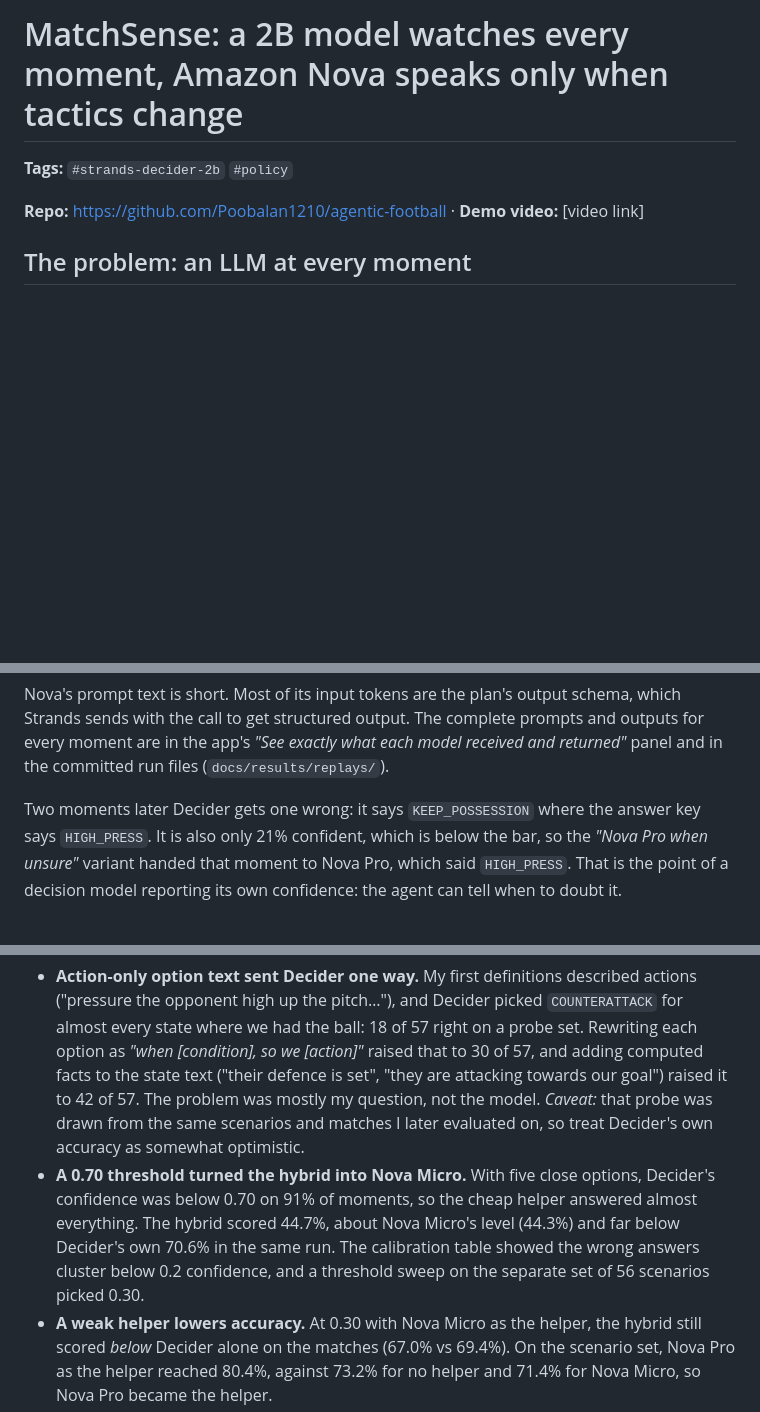
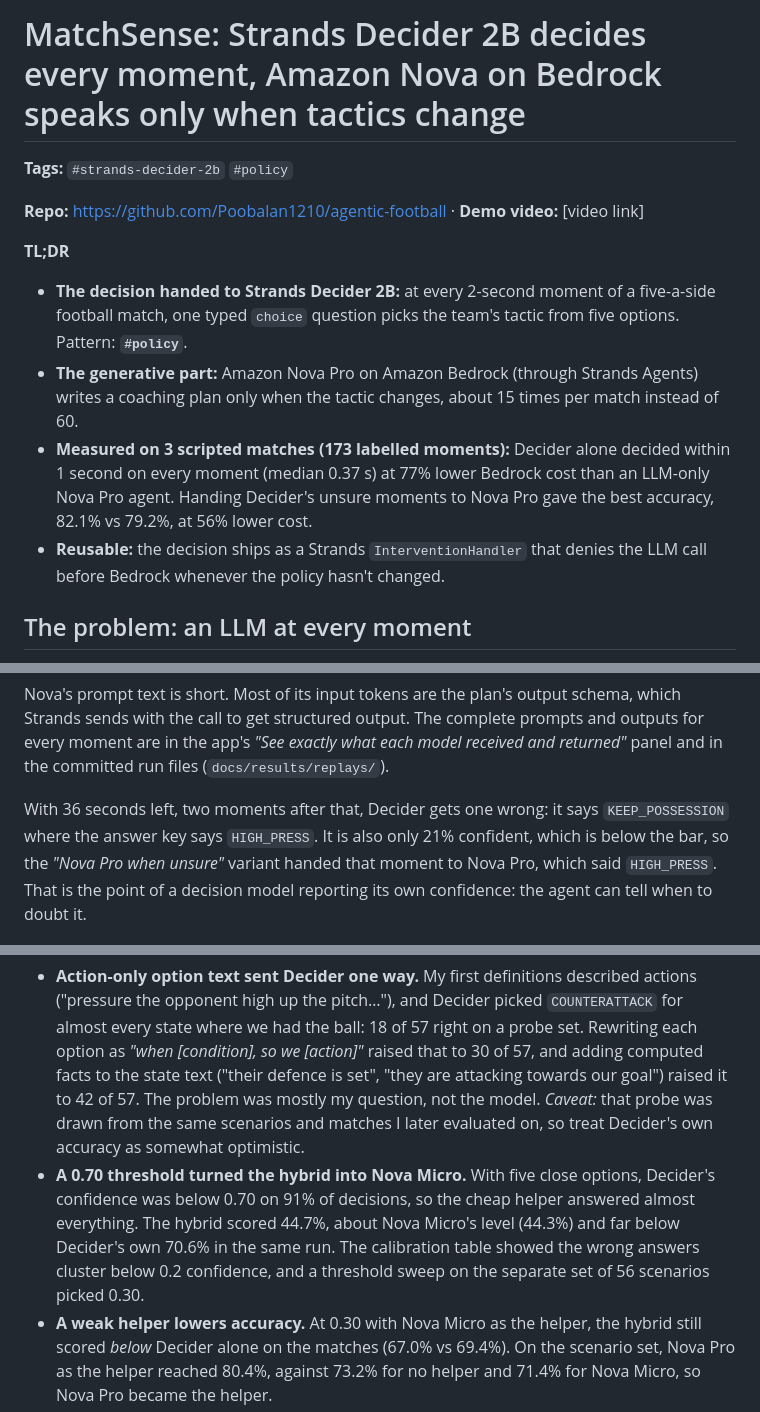
Before and after one commit to Poobalan1210/agentic-football, a Markdown page: docs/BUILDER_CENTER_ARTICLE.md, 3 parts joined by grey strips. GitHub-like rendering; blank space fills up the shorter version.

Commit message:
Article: final check - title, TL;DR, wording fixes

```diff
--- a/docs/BUILDER_CENTER_ARTICLE.md
+++ b/docs/BUILDER_CENTER_ARTICLE.md
@@ -1,8 +1,15 @@
-# MatchSense: a 2B model watches every moment, Amazon Nova speaks only when tactics change
+# MatchSense: Strands Decider 2B decides every moment, Amazon Nova on Bedrock speaks only when tactics change
 
 **Tags:** `#strands-decider-2b` `#policy`
 
 **Repo:** https://github.com/Poobalan1210/agentic-football · **Demo video:** [video link]
+
+**TL;DR**
+
+- **The decision handed to Strands Decider 2B:** at every 2-second moment of a five-a-side football match, one typed `choice` question picks the team's tactic from five options. Pattern: **`#policy`**.
+- **The generative part:** Amazon Nova Pro on Amazon Bedrock (through Strands Agents) writes a coaching plan only when the tactic changes, about 15 times per match instead of 60.
+- **Measured on 3 scripted matches (173 labelled moments):** Decider alone decided within 1 second on every moment (median 0.37 s) at 77% lower Bedrock cost than an LLM-only Nova Pro agent. Handing Decider's unsure moments to Nova Pro gave the best accuracy, 82.1% vs 79.2%, at 56% lower cost.
+- **Reusable:** the decision ships as a Strands `InterventionHandler` that denies the LLM call before Bedrock whenever the policy hasn't changed.
 
 ## The problem: an LLM at every moment
 
@@ -140,7 +147,7 @@ The same moment, by size:
 
 Nova's prompt text is short. Most of its input tokens are the plan's output schema, which Strands sends with the call to get structured output. The complete prompts and outputs for every moment are in the app's *"See exactly what each model received and returned"* panel and in the committed run files (`docs/results/replays/`).
 
-Two moments later Decider gets one wrong: it says `KEEP_POSSESSION` where the answer key says `HIGH_PRESS`. It is also only 21% confident, which is below the bar, so the *"Nova Pro when unsure"* variant handed that moment to Nova Pro, which said `HIGH_PRESS`. That is the point of a decision model reporting its own confidence: the agent can tell when to doubt it.
+With 36 seconds left, two moments after that, Decider gets one wrong: it says `KEEP_POSSESSION` where the answer key says `HIGH_PRESS`. It is also only 21% confident, which is below the bar, so the *"Nova Pro when unsure"* variant handed that moment to Nova Pro, which said `HIGH_PRESS`. That is the point of a decision model reporting its own confidence: the agent can tell when to doubt it.
 
 ![Moment 43 with "Let Nova Pro help" ticked: Decider was 21% sure (KEEP_POSSESSION 37.0% vs HIGH_PRESS 36.8%), below the 30% bar, so Nova Pro was asked and picked HIGH PRESS, the right tactic, in 2.0 s with 2 paid calls.](images/unsure_moment.png)
 
@@ -174,7 +181,7 @@ These numbers leave things out, and here is what: Decider's own compute cost is
 Every one of these is in the repo's run history (`docs/BENCHMARK_METHODOLOGY.md`).
 
 - **Action-only option text sent Decider one way.** My first definitions described actions ("pressure the opponent high up the pitch…"), and Decider picked `COUNTERATTACK` for almost every state where we had the ball: 18 of 57 right on a probe set. Rewriting each option as *"when [condition], so we [action]"* raised that to 30 of 57, and adding computed facts to the state text ("their defence is set", "they are attacking towards our goal") raised it to 42 of 57. The problem was mostly my question, not the model. *Caveat:* that probe was drawn from the same scenarios and matches I later evaluated on, so treat Decider's own accuracy as somewhat optimistic.
-- **A 0.70 threshold turned the hybrid into Nova Micro.** With five close options, Decider's confidence was below 0.70 on 91% of moments, so the cheap helper answered almost everything. The hybrid scored 44.7%, about Nova Micro's level (44.3%) and far below Decider's own 70.6% in the same run. The calibration table showed the wrong answers cluster below 0.2 confidence, and a threshold sweep on the separate set of 56 scenarios picked 0.30.
+- **A 0.70 threshold turned the hybrid into Nova Micro.** With five close options, Decider's confidence was below 0.70 on 91% of decisions, so the cheap helper answered almost everything. The hybrid scored 44.7%, about Nova Micro's level (44.3%) and far below Decider's own 70.6% in the same run. The calibration table showed the wrong answers cluster below 0.2 confidence, and a threshold sweep on the separate set of 56 scenarios picked 0.30.
 - **A weak helper lowers accuracy.** At 0.30 with Nova Micro as the helper, the hybrid still scored *below* Decider alone on the matches (67.0% vs 69.4%). On the scenario set, Nova Pro as the helper reached 80.4%, against 73.2% for no helper and 71.4% for Nova Micro, so Nova Pro became the helper.
 - **My first hybrid made more Bedrock calls than the LLM-only agent.** Each hand-over cost a Nova Micro call, *and* it wrote a new Nova Pro plan after every hand-over even when the tactic stayed the same (33.7 plans per match). The total was 62.0 Bedrock calls per match, against 60.3 for Nova Pro at every moment. Planning only when the tactic actually changes cut it to 15.7 (Decider alone) and 44.7 (with Nova Pro helping).
 - **The hosted Decider missed every deadline.** Through the hosted API the round trip was about 2.4 s from my laptop (about 2.0 s on the server), and it queued concurrent requests. Running the same model locally on an Apple M4 brought it to about 0.4 s.
```
Also changed, not shown: other parts of docs/BUILDER_CENTER_ARTICLE.md (+2 -2 lines).
